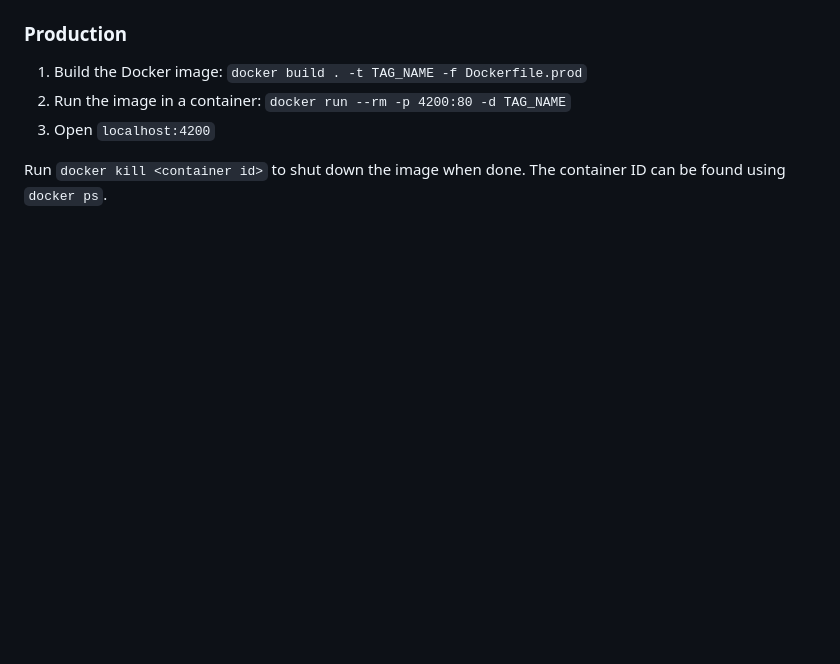
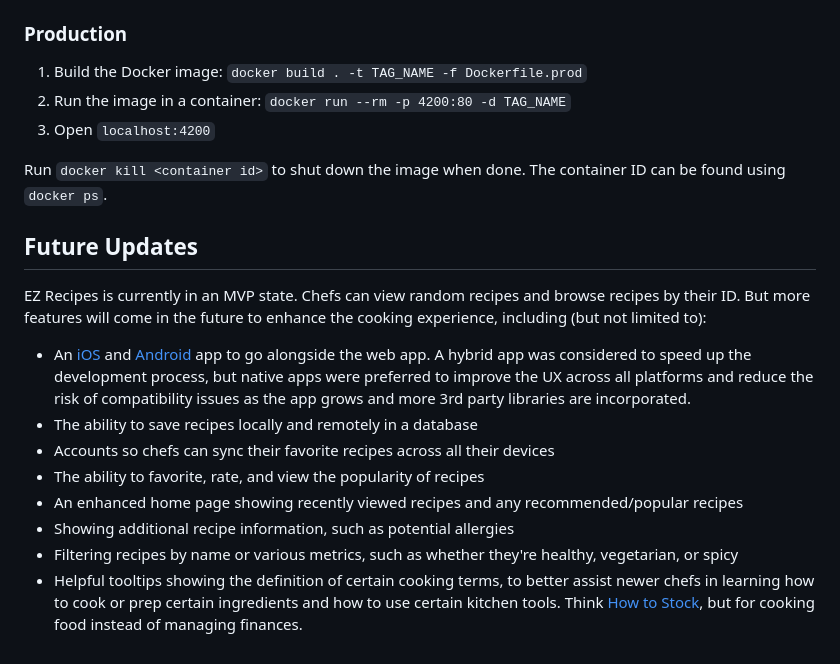
Before and after one commit to Abhiek187/ez-recipes-web, a Markdown page: README.md, the part around one of its changes. Rendered like a GitHub page; blank space fills up the shorter version.

```diff
--- a/README.md
+++ b/README.md
@@ -44,3 +61,16 @@ To get more help on the Angular CLI use `ng help` or go check out the [Angular C
 3. Open `localhost:4200`
 
 Run `docker kill <container id>` to shut down the image when done. The container ID can be found using `docker ps`.
+
+## Future Updates
+
+EZ Recipes is currently in an MVP state. Chefs can view random recipes and browse recipes by their ID. But more features will come in the future to enhance the cooking experience, including (but not limited to):
+
+- An [iOS](https://github.com/Abhiek187/ez-recipes-ios) and [Android](https://github.com/Abhiek187/ez-recipes-android) app to go alongside the web app. A hybrid app was considered to speed up the development process, but native apps were preferred to improve the UX across all platforms and reduce the risk of compatibility issues as the app grows and more 3rd party libraries are incorporated.
+- The ability to save recipes locally and remotely in a database
+- Accounts so chefs can sync their favorite recipes across all their devices
+- The ability to favorite, rate, and view the popularity of recipes
+- An enhanced home page showing recently viewed recipes and any recommended/popular recipes
+- Showing additional recipe information, such as potential allergies
+- Filtering recipes by name or various metrics, such as whether they're healthy, vegetarian, or spicy
+- Helpful tooltips showing the definition of certain cooking terms, to better assist newer chefs in learning how to cook or prep certain ingredients and how to use certain kitchen tools. Think [How to Stock](https://github.com/Abhiek187/how-to-stock), but for cooking food instead of managing finances.
```
Also changed, not shown: other parts of README.md (+30 -13 lines), screenshots/img-1.png (added), screenshots/img-2.png (added), screenshots/img-3.png (added).
